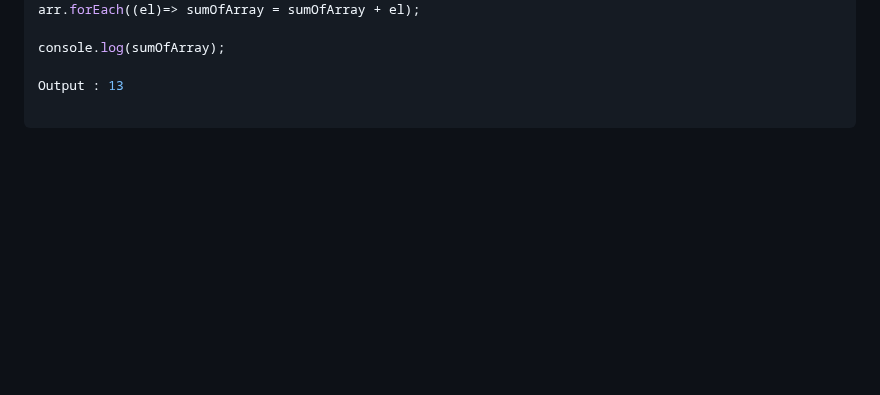
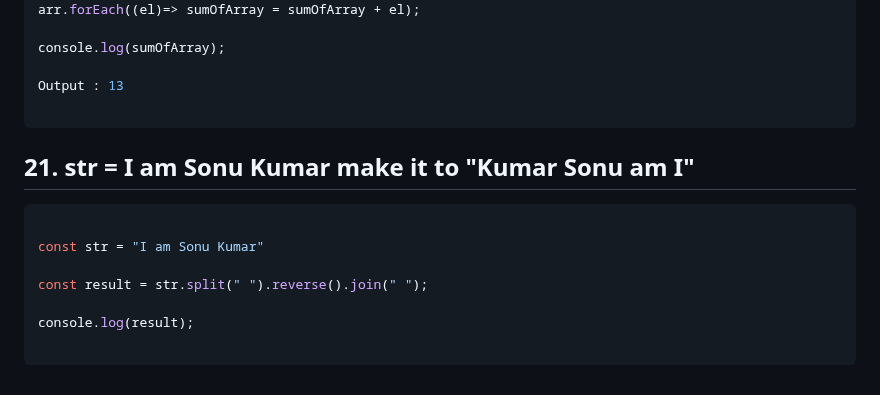
Before and after one commit to sonukumarraj007/java-script, a Markdown page: README.md, the part around the change. Rendered like a GitHub page; blank space fills up the shorter version.

````diff
--- a/README.md
+++ b/README.md
@@ -1014,3 +1014,15 @@ console.log(sumOfArray);
 Output : 13
 
 ```
+
+## 21. str = I am Sonu Kumar make it to "Kumar Sonu am I"
+
+```ts
+
+const str = "I am Sonu Kumar"
+
+const result = str.split(" ").reverse().join(" ");
+
+console.log(result);
+
+```
````
